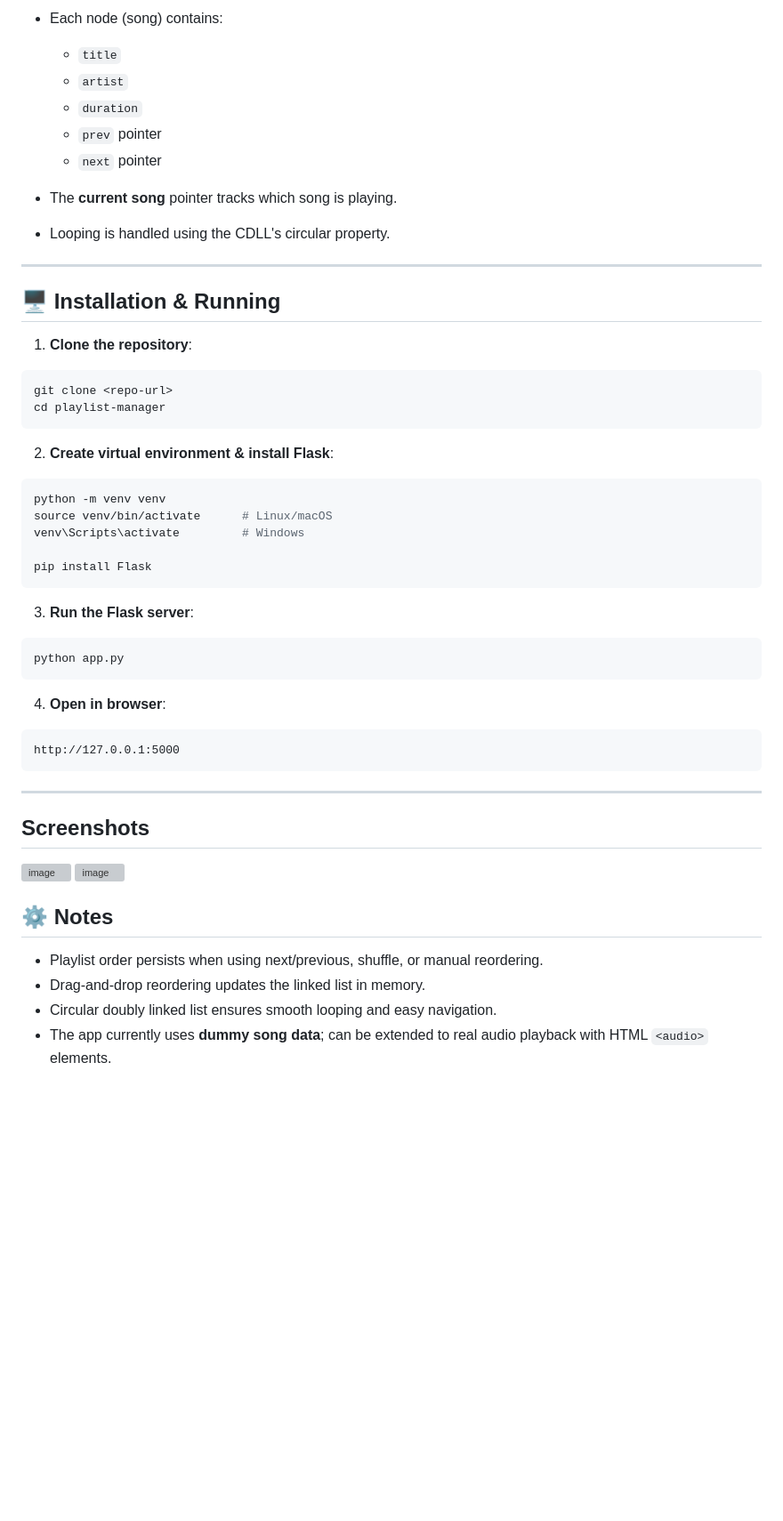
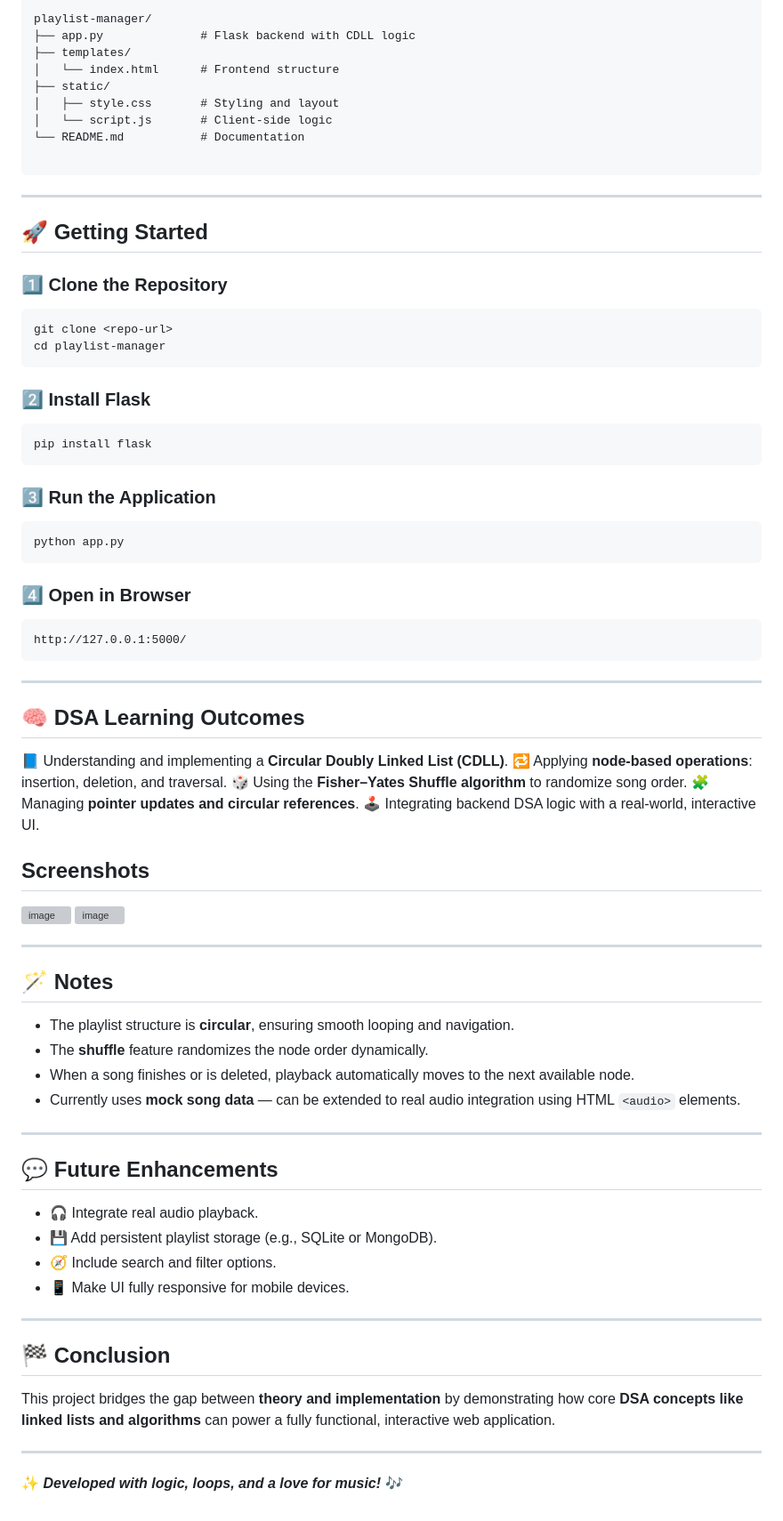
Before and after one commit to Methika2005/Music-Player-Open-Project, a Markdown page: README.md, the part around one of its changes. Shown at 89% size. Drawn GitHub-style; blank space fills up the shorter version; grey boxes are pictures that could not be loaded.

`````diff
--- a/README.md
+++ b/README.md
@@ -61,50 +73,55 @@ A **web-based playlist manager** built with **Flask, JavaScript, and HTML/CSS**,
 
 ```
 
-* Each node (song) contains:
+playlist-manager/
+├── app.py              # Flask backend with CDLL logic
+├── templates/
+│   └── index.html      # Frontend structure
+├── static/
+│   ├── style.css       # Styling and layout
+│   └── script.js       # Client-side logic
+└── README.md           # Documentation
 
-  * `title`
-  * `artist`
-  * `duration`
-  * `prev` pointer
-  * `next` pointer
-* The **current song** pointer tracks which song is playing.
-* Looping is handled using the CDLL's circular property.
+````
 
 ---
 
-## 🖥 Installation & Running
+## 🚀 Getting Started
 
-1. **Clone the repository**:
-
+### 1️⃣ Clone the Repository
 ```bash
 git clone <repo-url>
 cd playlist-manager
+````
+
+### 2️⃣ Install Flask
+
+```bash
+pip install flask
 ```
 
-2. **Create virtual environment & install Flask**:
-
-```bash
-python -m venv venv
-source venv/bin/activate      # Linux/macOS
-venv\Scripts\activate         # Windows
-
-pip install Flask
-```
-
-3. **Run the Flask server**:
+### 3️⃣ Run the Application
 
 ```bash
 python app.py
 ```
 
-4. **Open in browser**:
+### 4️⃣ Open in Browser
 
 ```
-http://127.0.0.1:5000
+http://127.0.0.1:5000/
 ```
 
 ---
 
+## 🧠 DSA Learning Outcomes
+
+📘 Understanding and implementing a **Circular Doubly Linked List (CDLL)**.
+🔁 Applying **node-based operations**: insertion, deletion, and traversal.
+🎲 Using the **Fisher–Yates Shuffle algorithm** to randomize song order.
+🧩 Managing **pointer updates and circular references**.
+🕹️ Integrating backend DSA logic with a real-world, interactive UI.
+
+
 ## Screenshots
 <img width="1078" height="874" alt="image" src="https://github.com/user-attachments/assets/72c84c31-57df-4f90-8212-c1550ce64737" />
@@ -112,8 +129,28 @@ http://127.0.0.1:5000
 
 
-## ⚙️ Notes
+---
 
-* Playlist order persists when using next/previous, shuffle, or manual reordering.
-* Drag-and-drop reordering updates the linked list in memory.
-* Circular doubly linked list ensures smooth looping and easy navigation.
-* The app currently uses **dummy song data**; can be extended to real audio playback with HTML `<audio>` elements.
+## 🪄 Notes
+
+* The playlist structure is **circular**, ensuring smooth looping and navigation.
+* The **shuffle** feature randomizes the node order dynamically.
+* When a song finishes or is deleted, playback automatically moves to the next available node.
+* Currently uses **mock song data** — can be extended to real audio integration using HTML `<audio>` elements.
+
+---
+
+## 💬 Future Enhancements
+
+* 🎧 Integrate real audio playback.
+* 💾 Add persistent playlist storage (e.g., SQLite or MongoDB).
+* 🧭 Include search and filter options.
+* 📱 Make UI fully responsive for mobile devices.
+
+---
+
+## 🏁 Conclusion
+
+This project bridges the gap between **theory and implementation** by demonstrating how core **DSA concepts like linked lists and algorithms** can power a fully functional, interactive web application.
+
+---
+**✨ *Developed with logic, loops, and a love for music!* 🎶**
`````
Also changed, not shown: other parts of README.md (+57 -45 lines).
